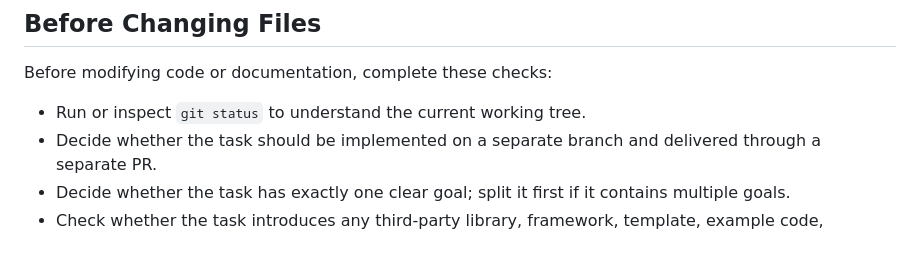
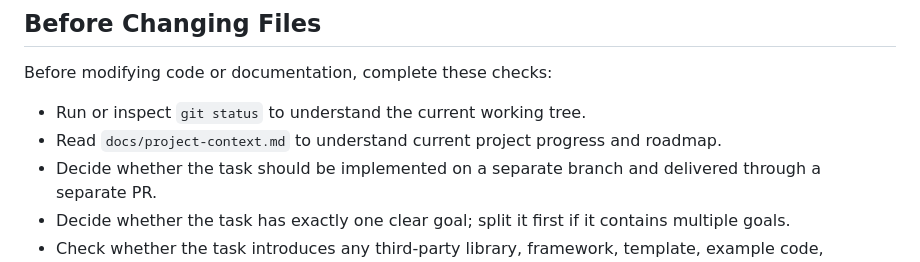
Before and after one commit to Yunzhuu1/cardenio, a Markdown page: AGENTS.md, the part around the change. Drawn GitHub-style.

Commit message:
docs: add project context for agents

```diff
--- a/AGENTS.md
+++ b/AGENTS.md
@@ -16,6 +16,7 @@ This file defines execution instructions for AI agents working in this repositor
 Before modifying code or documentation, complete these checks:
 
 - Run or inspect `git status` to understand the current working tree.
+- Read `docs/project-context.md` to understand current project progress and roadmap.
 - Decide whether the task should be implemented on a separate branch and delivered through a separate PR.
 - Decide whether the task has exactly one clear goal; split it first if it contains multiple goals.
 - Check whether the task introduces any third-party library, framework, template, example code, generated asset, external API, model, or data source.
```
Also changed, not shown: docs/project-context.md (added, +94 -0 lines).
